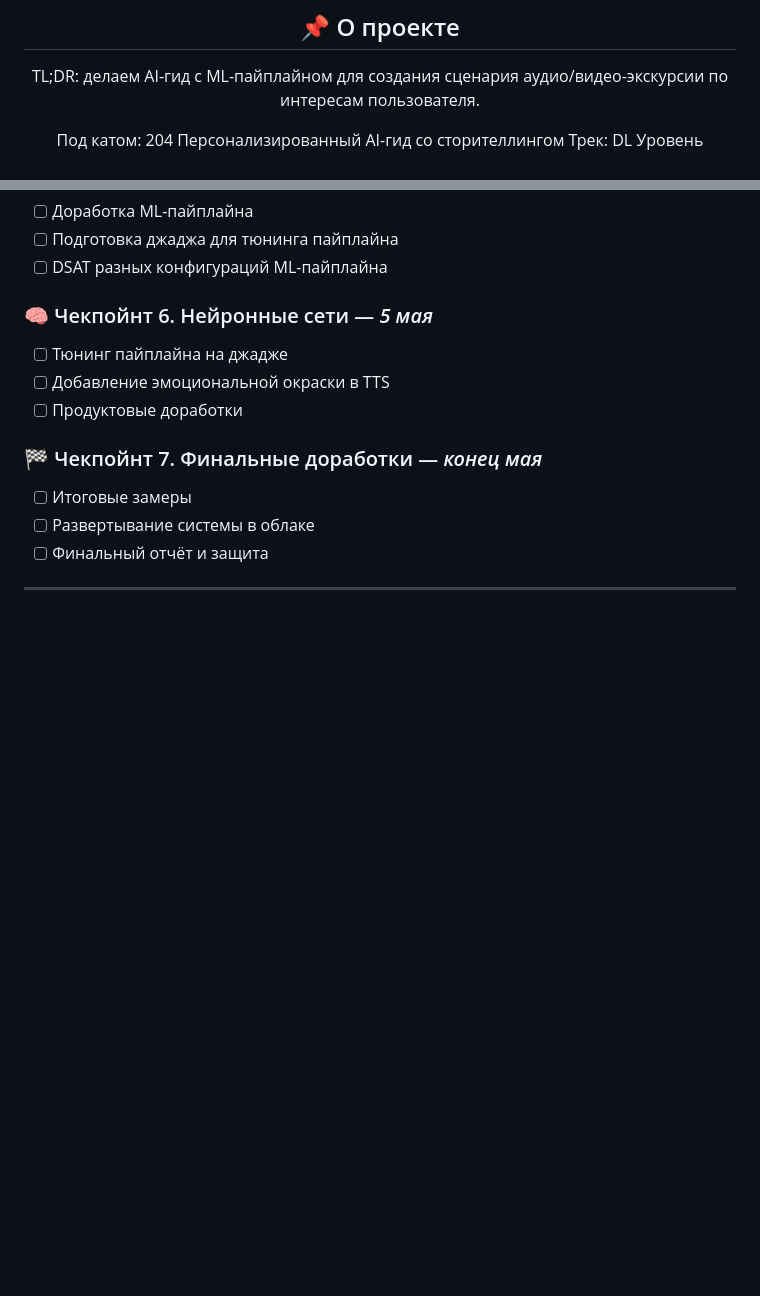
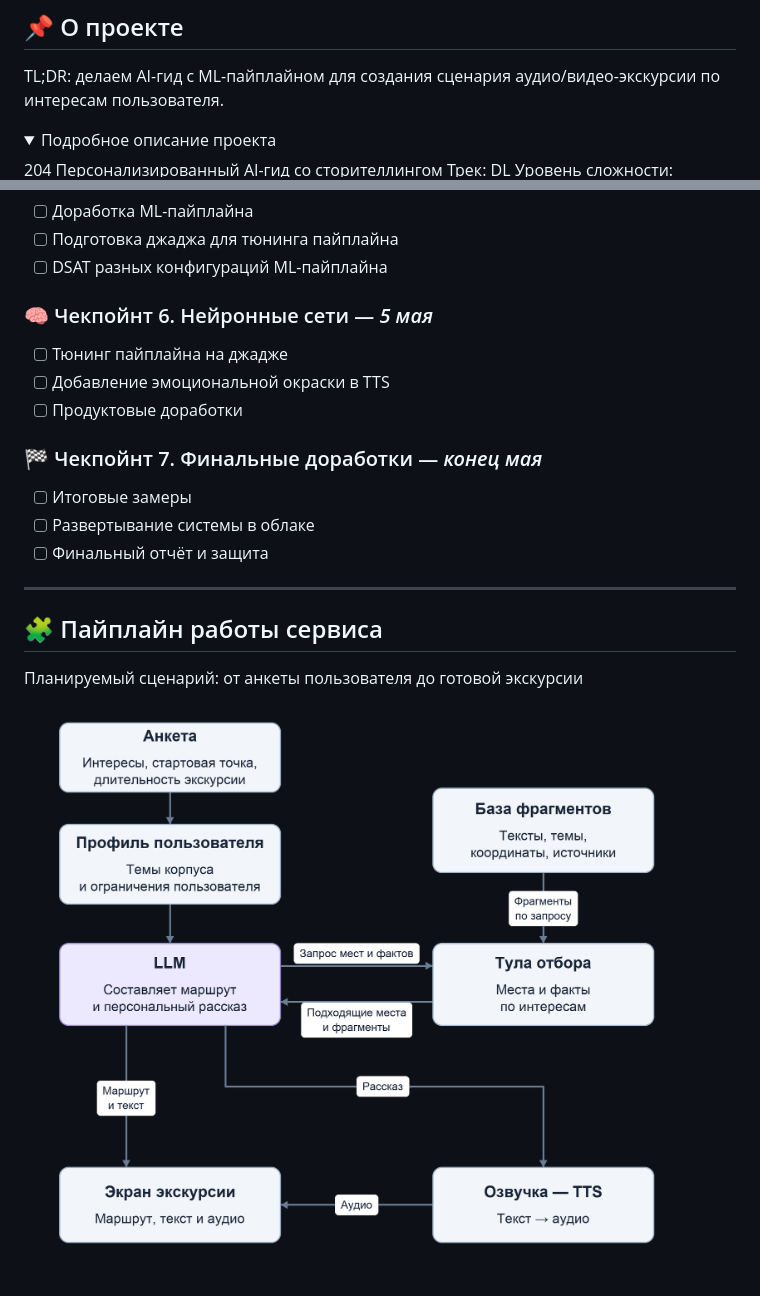
Before and after one commit to uandr/ai-storytelling-guide, a Markdown page: README.md, 2 parts joined by grey strips. Rendered like a GitHub page; pictures changed too: docs/images/runtime-pipeline.png (added); folded sections open; blank space fills up the shorter version.

Commit message:
docs: add pipeline

```diff
--- a/README.md
+++ b/README.md
@@ -10,7 +12,9 @@
 
 TL;DR: делаем AI-гид с ML-пайплайном для создания сценария аудио/видео-экскурсии по интересам пользователя.
 
-Под катом:
+<details>
+<summary>Подробное описание проекта</summary>
+
 204  Персонализированный AI-гид со сторителлингом
 Трек: DL Уровень сложности: middle/pro
 Руководитель: Николаев Михаил
@@ -81,3 +86,9 @@ TL;DR: делаем AI-гид с ML-пайплайном для создания
 - [ ] Финальный отчёт и защита
 
 ---
+
+## 🧩 Пайплайн работы сервиса
+
+Планируемый сценарий: от анкеты пользователя до готовой экскурсии
+
+![Пайплайн AI-гида: анкета, профиль пользователя, LLM, тула отбора, база фрагментов, TTS и экран экскурсии](docs/images/runtime-pipeline.png)
```
Also changed, not shown: other parts of README.md (+4 -1 lines).
